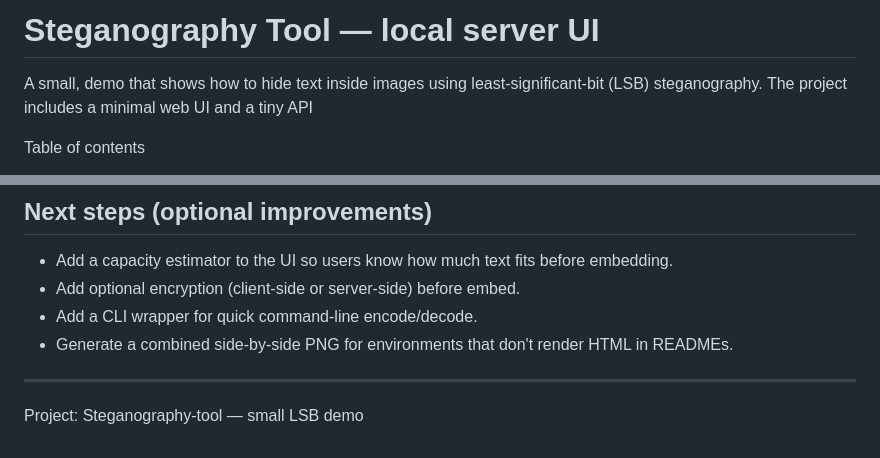
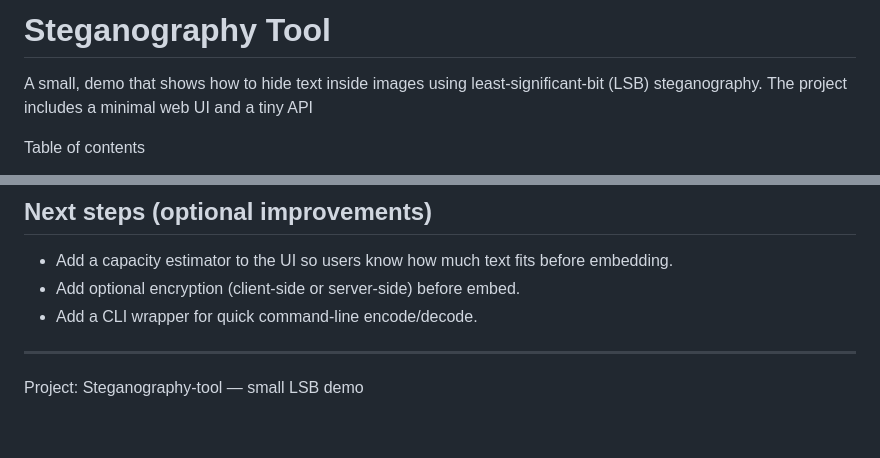
Before and after one commit to Ashley-code396/Steganography-tool, a Markdown page: README.md, 2 parts joined by grey strips. GitHub-like rendering.

```diff
--- a/README.md
+++ b/README.md
@@ -1,4 +1,4 @@
-# Steganography Tool — local server UI
+# Steganography Tool
 
 A small,  demo that shows how to hide text inside images using least-significant-bit (LSB) steganography. The project includes a minimal web UI and  a tiny API
 
@@ -132,7 +132,7 @@ Security reminder
 - Add a capacity estimator to the UI so users know how much text fits before embedding.
 - Add optional encryption (client-side or server-side) before embed.
 - Add a CLI wrapper for quick command-line encode/decode.
-- Generate a combined side-by-side PNG for environments that don't render HTML in READMEs.
+
 
 ---
 
```
